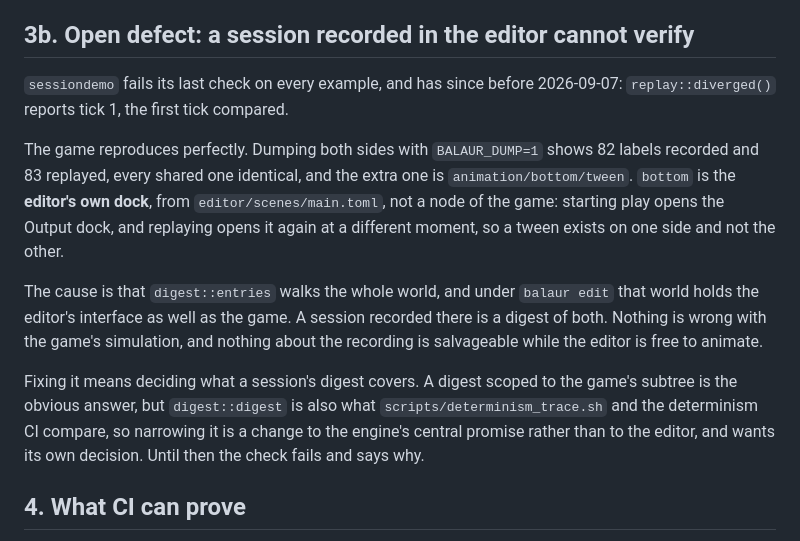
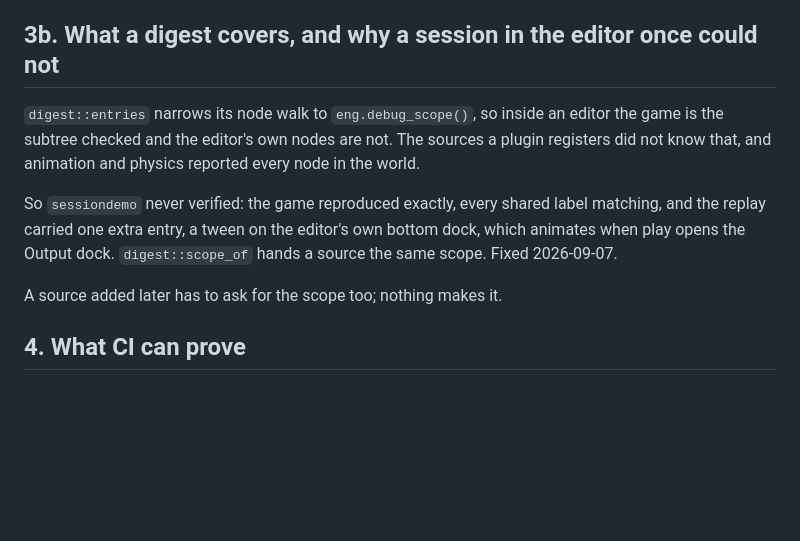
Before and after one commit to balaurengine/balaur, a Markdown page: docs/PLAN-sessions.md, the part around the change. Rendered like a GitHub page; blank space fills up the shorter version.

```diff
--- a/docs/PLAN-sessions.md
+++ b/docs/PLAN-sessions.md
@@ -236,29 +236,19 @@ is the bar for every step, as it was for the lockstep tests.
 6. **Host migration.** Ends with: the host killed, the game continues.
 7. **The editor.** The Network dock and "Play as two".
 
-## 3b. Open defect: a session recorded in the editor cannot verify
+## 3b. What a digest covers, and why a session in the editor once could not
 
-`sessiondemo` fails its last check on every example, and has since before
-2026-09-07: `replay::diverged()` reports tick 1, the first tick compared.
+`digest::entries` narrows its node walk to `eng.debug_scope()`, so inside an
+editor the game is the subtree checked and the editor's own nodes are not.
+The sources a plugin registers did not know that, and animation and physics
+reported every node in the world.
 
-The game reproduces perfectly. Dumping both sides with `BALAUR_DUMP=1` shows
-82 labels recorded and 83 replayed, every shared one identical, and the extra
-one is `animation/bottom/tween`. `bottom` is the **editor's own dock**, from
-`editor/scenes/main.toml`, not a node of the game: starting play opens the
-Output dock, and replaying opens it again at a different moment, so a tween
-exists on one side and not the other.
+So `sessiondemo` never verified: the game reproduced exactly, every shared
+label matching, and the replay carried one extra entry, a tween on the
+editor's own bottom dock, which animates when play opens the Output dock.
+`digest::scope_of` hands a source the same scope. Fixed 2026-09-07.
 
-The cause is that `digest::entries` walks the whole world, and under
-`balaur edit` that world holds the editor's interface as well as the game.
-A session recorded there is a digest of both. Nothing is wrong with the
-game's simulation, and nothing about the recording is salvageable while the
-editor is free to animate.
-
-Fixing it means deciding what a session's digest covers. A digest scoped to
-the game's subtree is the obvious answer, but `digest::digest` is also what
-`scripts/determinism_trace.sh` and the determinism CI compare, so narrowing
-it is a change to the engine's central promise rather than to the editor, and
-wants its own decision. Until then the check fails and says why.
+A source added later has to ask for the scope too; nothing makes it.
 
 ## 4. What CI can prove
 
```
Also changed, not shown: docs/ROADMAP.md (+2 -1 lines).
